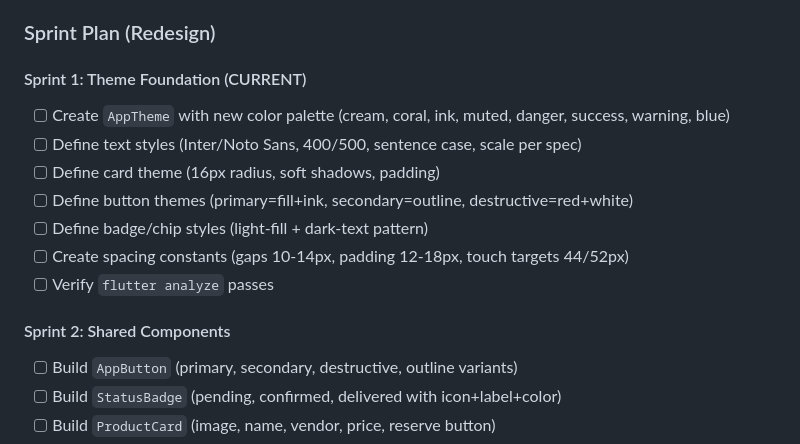
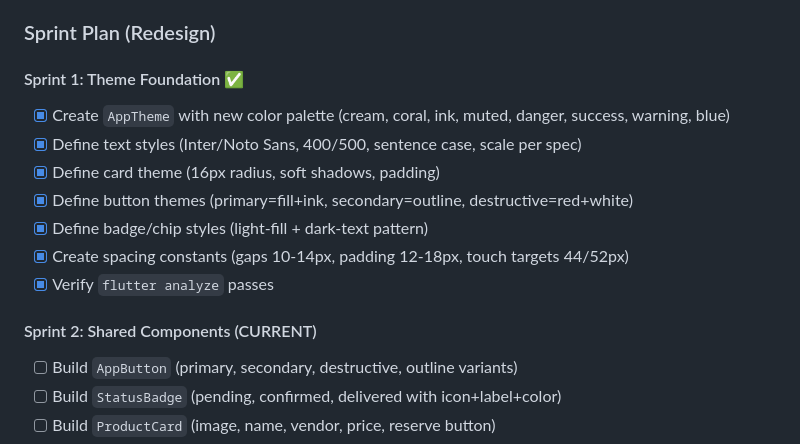
Before and after one commit to Theani7/LocalTrade, a Markdown page: AGENTS.md, the part around the change. Rendered like a GitHub page.

Commit message:
Sprint 1 complete, Sprint 2 current

```diff
--- a/AGENTS.md
+++ b/AGENTS.md
@@ -83,16 +83,16 @@ flutter analyze            # Lint check
 
 ### Sprint Plan (Redesign)
 
-#### Sprint 1: Theme Foundation (CURRENT)
-- [ ] Create `AppTheme` with new color palette (cream, coral, ink, muted, danger, success, warning, blue)
-- [ ] Define text styles (Inter/Noto Sans, 400/500, sentence case, scale per spec)
-- [ ] Define card theme (16px radius, soft shadows, padding)
-- [ ] Define button themes (primary=fill+ink, secondary=outline, destructive=red+white)
-- [ ] Define badge/chip styles (light-fill + dark-text pattern)
-- [ ] Create spacing constants (gaps 10-14px, padding 12-18px, touch targets 44/52px)
-- [ ] Verify `flutter analyze` passes
+#### Sprint 1: Theme Foundation ✅
+- [x] Create `AppTheme` with new color palette (cream, coral, ink, muted, danger, success, warning, blue)
+- [x] Define text styles (Inter/Noto Sans, 400/500, sentence case, scale per spec)
+- [x] Define card theme (16px radius, soft shadows, padding)
+- [x] Define button themes (primary=fill+ink, secondary=outline, destructive=red+white)
+- [x] Define badge/chip styles (light-fill + dark-text pattern)
+- [x] Create spacing constants (gaps 10-14px, padding 12-18px, touch targets 44/52px)
+- [x] Verify `flutter analyze` passes
 
-#### Sprint 2: Shared Components
+#### Sprint 2: Shared Components (CURRENT)
 - [ ] Build `AppButton` (primary, secondary, destructive, outline variants)
 - [ ] Build `StatusBadge` (pending, confirmed, delivered with icon+label+color)
 - [ ] Build `ProductCard` (image, name, vendor, price, reserve button)
```
